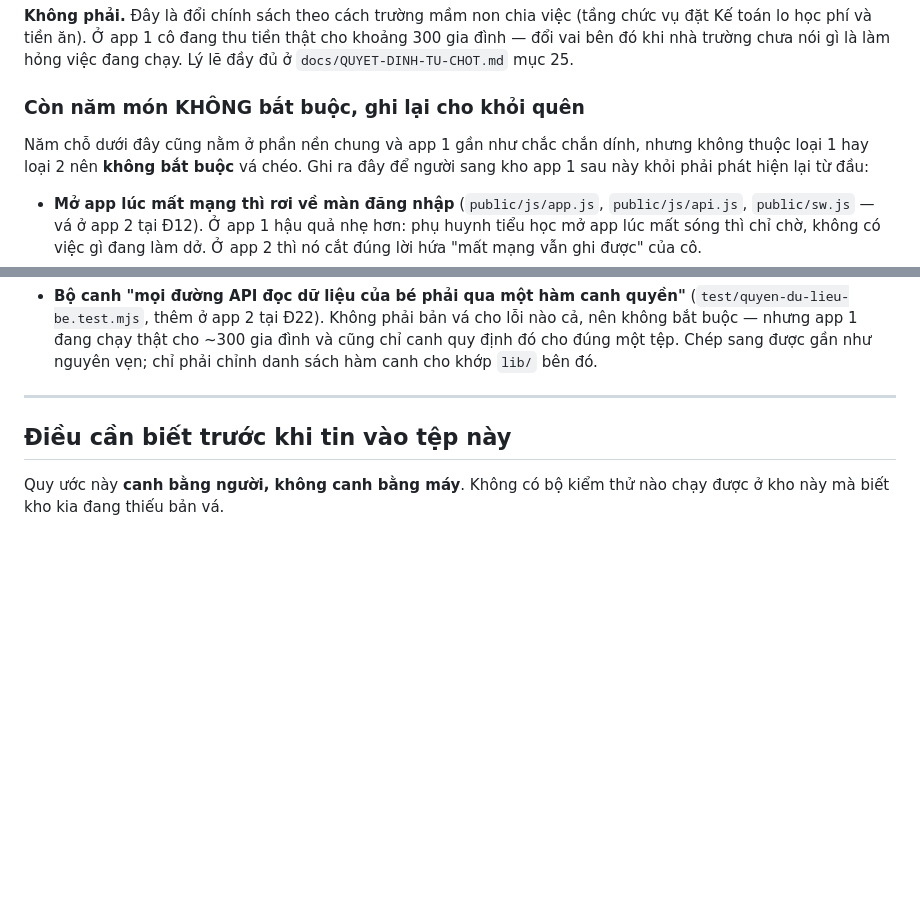
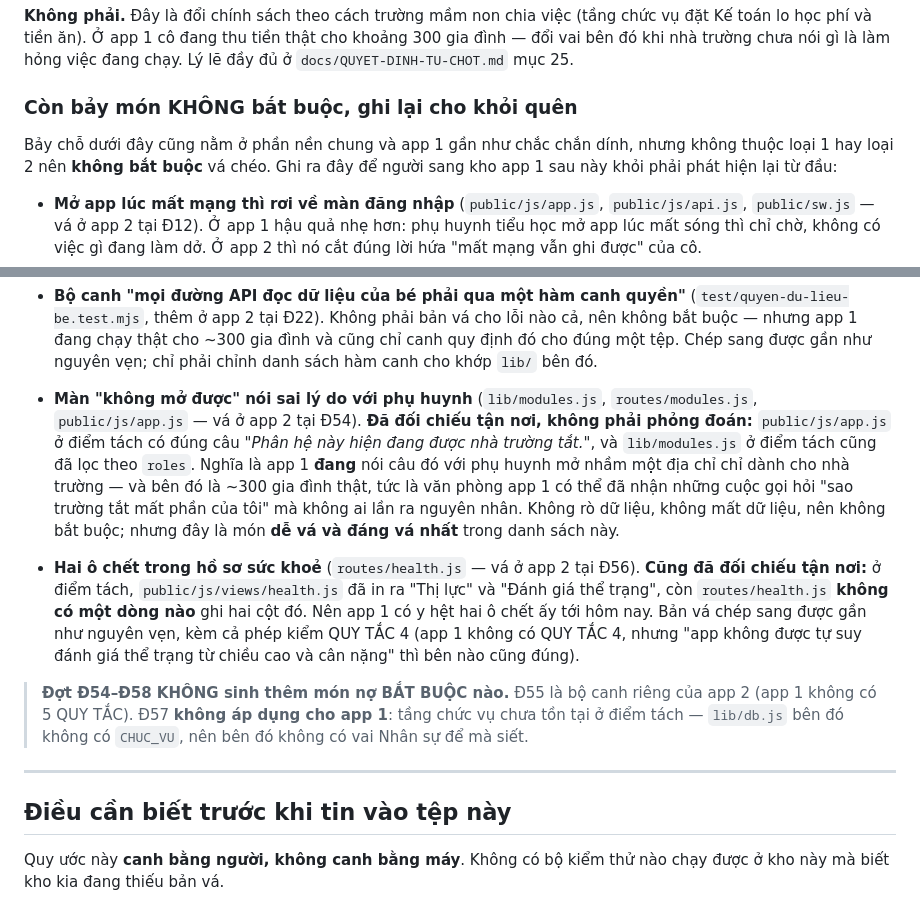
Before and after one commit to pichu124/casa-mamnon, a Markdown page: docs/LOI-NEN-CHUNG.md, 2 parts joined by grey strips. Rendered like a GitHub page; blank space fills up the shorter version.

Commit message:
Sổ nợ nền chung sau Đ54–Đ58: hai món mới, đã đối chiếu tận nơi
Không thêm món BẮT BUỘC nào (không rò dữ liệu, không mất dữ liệu). Nhưng hai
món không bắt buộc dưới đây tôi đã mở thẳng cây tệp ở điểm tách `bc9dfa3` để
xem, chứ không phỏng đoán từ ngày tháng:

  • `public/js/app.js` ở điểm tách có ĐÚNG câu "Phân hệ này hiện đang được nhà
    trường tắt.", và `lib/modules.js` ở điểm tách cũng đã lọc phân hệ theo
    `roles`. Nghĩa là app 1 ĐANG nói câu đó với phụ huynh mở nhầm một địa chỉ
    chỉ dành cho nhà trường. Bên đó là ~300 gia đình thật, nên văn phòng app 1
    có thể đã nhận những cuộc gọi hỏi "sao trường tắt mất phần của tôi" mà
    không ai lần ra nguyên nhân.
  • `public/js/views/health.js` ở điểm tách đã in ra "Thị lực" và "Đánh giá thể
    trạng", còn `routes/health.js` ở điểm tách không có một dòng nào ghi hai cột
    đó — app 1 có y hệt hai ô chết ấy tới hôm nay.

Đ55 là bộ canh riêng của app 2 (app 1 không có 5 QUY TẮC). Đ57 KHÔNG áp dụng
cho app 1: `lib/db.js` ở điểm tách không có `CHUC_VU`, nên bên đó chưa có vai
Nhân sự để mà siết.

Đã thử `add_repo` vào `pichu124/School` trong phiên này và bị chặn — gắn thêm
một kho vào phiên cần người dùng đồng ý. Ghi lại để lần sau khỏi thử lại rồi
tưởng là mình làm sai.

Co-Authored-By: Claude Opus 5 <noreply@anthropic.com>
Claude-Session: https://claude.ai/code/session_01A7M45YLpd7bdbdNgu6JD8J

```diff
--- a/docs/LOI-NEN-CHUNG.md
+++ b/docs/LOI-NEN-CHUNG.md
@@ -168,9 +168,9 @@ chức vụ đặt Kế toán lo học phí và tiền ăn). Ở app 1 cô đang
 khoảng 300 gia đình — đổi vai bên đó khi nhà trường chưa nói gì là làm hỏng việc
 đang chạy. Lý lẽ đầy đủ ở `docs/QUYET-DINH-TU-CHOT.md` mục 25.
 
-### Còn năm món KHÔNG bắt buộc, ghi lại cho khỏi quên
+### Còn bảy món KHÔNG bắt buộc, ghi lại cho khỏi quên
 
-Năm chỗ dưới đây cũng nằm ở phần nền chung và app 1 gần như chắc chắn dính,
+Bảy chỗ dưới đây cũng nằm ở phần nền chung và app 1 gần như chắc chắn dính,
 nhưng không thuộc loại 1 hay loại 2 nên **không bắt buộc** vá chéo. Ghi ra đây
 để người sang kho app 1 sau này khỏi phải phát hiện lại từ đầu:
 
@@ -197,6 +197,28 @@ nhưng không thuộc loại 1 hay loại 2 nên **không bắt buộc** vá ch
   cho lỗi nào cả, nên không bắt buộc — nhưng app 1 đang chạy thật cho ~300 gia
   đình và cũng chỉ canh quy định đó cho đúng một tệp. Chép sang được gần như
   nguyên vẹn; chỉ phải chỉnh danh sách hàm canh cho khớp `lib/` bên đó.
+- **Màn "không mở được" nói sai lý do với phụ huynh** (`lib/modules.js`,
+  `routes/modules.js`, `public/js/app.js` — vá ở app 2 tại Đ54). **Đã đối chiếu
+  tận nơi, không phải phỏng đoán:** `public/js/app.js` ở điểm tách có đúng câu
+  *"Phân hệ này hiện đang được nhà trường tắt."*, và `lib/modules.js` ở điểm
+  tách cũng đã lọc theo `roles`. Nghĩa là app 1 **đang** nói câu đó với phụ
+  huynh mở nhầm một địa chỉ chỉ dành cho nhà trường — và bên đó là ~300 gia
+  đình thật, tức là văn phòng app 1 có thể đã nhận những cuộc gọi hỏi "sao
+  trường tắt mất phần của tôi" mà không ai lần ra nguyên nhân. Không rò dữ liệu,
+  không mất dữ liệu, nên không bắt buộc; nhưng đây là món **dễ vá và đáng vá
+  nhất** trong danh sách này.
+- **Hai ô chết trong hồ sơ sức khoẻ** (`routes/health.js` — vá ở app 2 tại Đ56).
+  **Cũng đã đối chiếu tận nơi:** ở điểm tách, `public/js/views/health.js` đã in
+  ra "Thị lực" và "Đánh giá thể trạng", còn `routes/health.js` **không có một
+  dòng nào** ghi hai cột đó. Nên app 1 có y hệt hai ô chết ấy tới hôm nay. Bản
+  vá chép sang được gần như nguyên vẹn, kèm cả phép kiểm QUY TẮC 4 (app 1 không
+  có QUY TẮC 4, nhưng "app không được tự suy đánh giá thể trạng từ chiều cao và
+  cân nặng" thì bên nào cũng đúng).
+
+> **Đợt Đ54–Đ58 KHÔNG sinh thêm món nợ BẮT BUỘC nào.** Đ55 là bộ canh riêng của
+> app 2 (app 1 không có 5 QUY TẮC). Đ57 **không áp dụng cho app 1**: tầng chức
+> vụ chưa tồn tại ở điểm tách — `lib/db.js` bên đó không có `CHUC_VU`, nên bên
+> đó không có vai Nhân sự để mà siết.
 
 ---
 
```
Also changed, not shown: docs/BAO-CAO-TU-LAM.md (+16 -0 lines), docs/TIEN-DO.md (+1 -0 lines).
